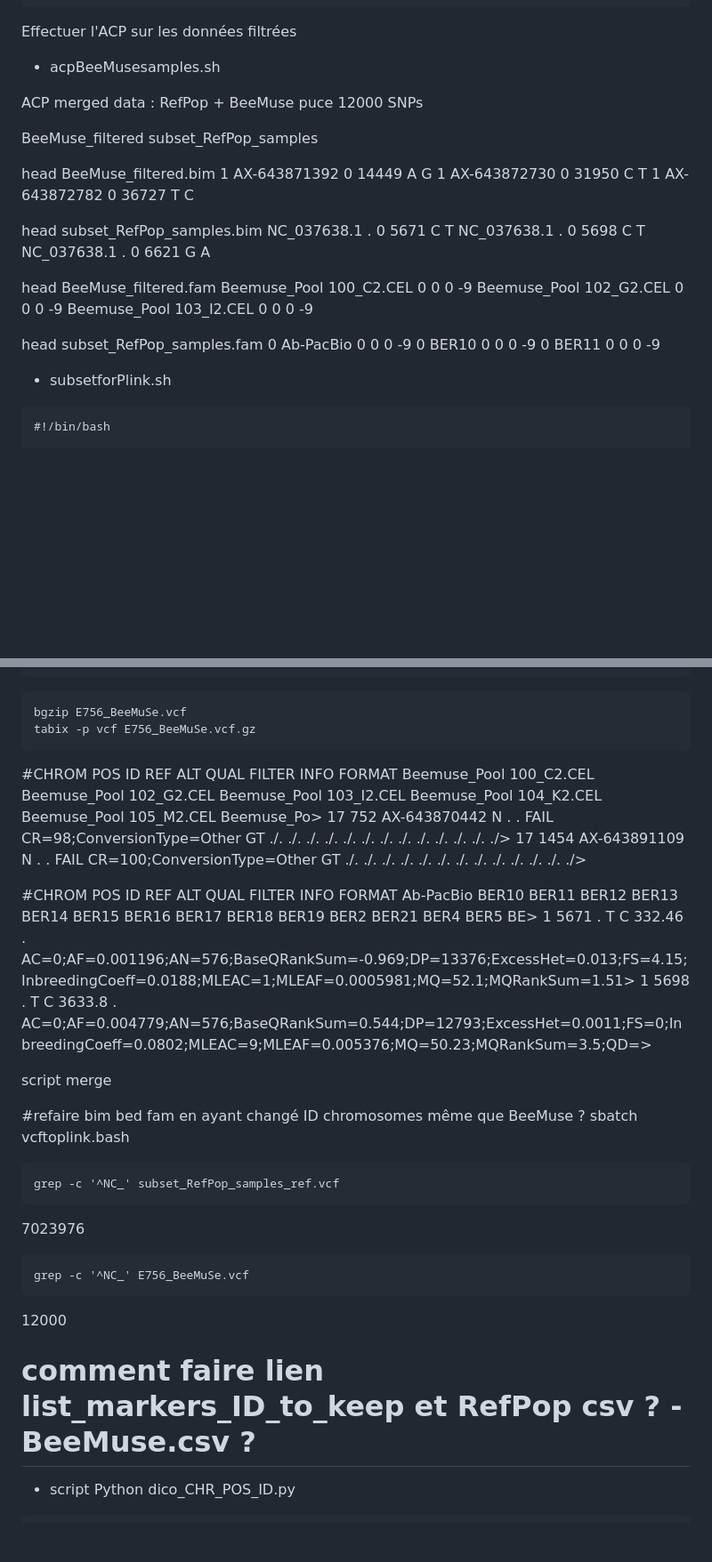
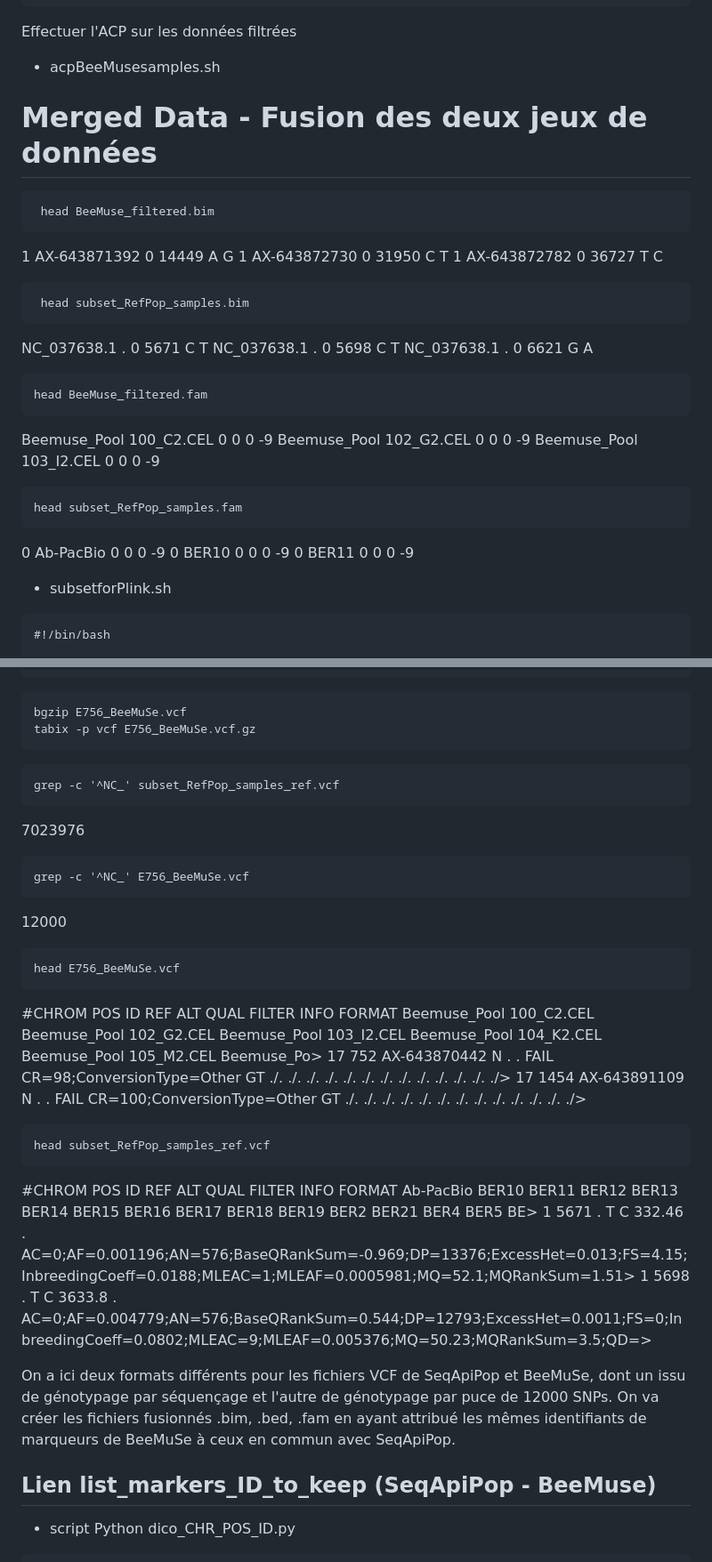
Before and after one commit to nicolasbttg/Stage_M2_NB, a Markdown page: commandes_bash.md, 2 parts joined by grey strips. Shown at 89% size. Rendered like a GitHub page; blank space fills up the shorter version.

````diff
--- a/commandes_bash.md
+++ b/commandes_bash.md
@@ -166,27 +166,32 @@ Effectuer l'ACP sur les données filtrées
 
 - acpBeeMusesamples.sh
 
-ACP merged data : RefPop + BeeMuse puce 12000 SNPs
 
-BeeMuse_filtered
-subset_RefPop_samples
-
+# Merged Data - Fusion des deux jeux de données
+```
  head BeeMuse_filtered.bim
+```
 1	AX-643871392	0	14449	A	G
 1	AX-643872730	0	31950	C	T
 1	AX-643872782	0	36727	T	C
 
+```
  head subset_RefPop_samples.bim
+```
 NC_037638.1	.	0	5671	C	T
 NC_037638.1	.	0	5698	C	T
 NC_037638.1	.	0	6621	G	A
 
+```
 head BeeMuse_filtered.fam
+```
 Beemuse_Pool 100_C2.CEL 0 0 0 -9
 Beemuse_Pool 102_G2.CEL 0 0 0 -9
 Beemuse_Pool 103_I2.CEL 0 0 0 -9
 
+```
 head subset_RefPop_samples.fam
+```
 0	Ab-PacBio	0	0	0	-9
 0	BER10	0	0	0	-9
 0	BER11	0	0	0	-9
@@ -220,20 +225,6 @@ bgzip E756_BeeMuSe.vcf
 tabix -p vcf E756_BeeMuSe.vcf.gz
 ```
 
-#CHROM  POS     ID      REF     ALT     QUAL    FILTER  INFO    FORMAT  Beemuse_Pool 100_C2.CEL Beemuse_Pool 102_G2.CEL Beemuse_Pool 103_I2.CEL Beemuse_Pool 104_K2.CEL Beemuse_Pool 105_M2.CEL Beemuse_Po>
-17      752     AX-643870442    N       .       .       FAIL    CR=98;ConversionType=Other      GT      ./.     ./.     ./.     ./.     ./.     ./.     ./.     ./.     ./.     ./.     ./.     ./.     ./>
-17      1454    AX-643891109    N       .       .       FAIL    CR=100;ConversionType=Other     GT      ./.     ./.     ./.     ./.     ./.     ./.     ./.     ./.     ./.     ./.     ./.     ./.     ./>
-
-#CHROM  POS     ID      REF     ALT     QUAL    FILTER  INFO    FORMAT  Ab-PacBio       BER10   BER11   BER12   BER13   BER14   BER15   BER16   BER17   BER18   BER19   BER2    BER21   BER4    BER5    BE>
-1       5671    .       T       C       332.46  .       AC=0;AF=0.001196;AN=576;BaseQRankSum=-0.969;DP=13376;ExcessHet=0.013;FS=4.15;InbreedingCoeff=0.0188;MLEAC=1;MLEAF=0.0005981;MQ=52.1;MQRankSum=1.51>
-1       5698    .       T       C       3633.8  .       AC=0;AF=0.004779;AN=576;BaseQRankSum=0.544;DP=12793;ExcessHet=0.0011;FS=0;InbreedingCoeff=0.0802;MLEAC=9;MLEAF=0.005376;MQ=50.23;MQRankSum=3.5;QD=>
-
-script merge
-
-
-#refaire bim bed fam en ayant changé ID chromosomes même que BeeMuse ?
-sbatch vcftoplink.bash
-
 ```
 grep -c '^NC_' subset_RefPop_samples_ref.vcf
 ```
@@ -242,8 +233,24 @@ grep -c '^NC_' subset_RefPop_samples_ref.vcf
 grep -c '^NC_' E756_BeeMuSe.vcf
 ```
 12000
+```
+head E756_BeeMuSe.vcf
+```
+#CHROM  POS     ID      REF     ALT     QUAL    FILTER  INFO    FORMAT  Beemuse_Pool 100_C2.CEL Beemuse_Pool 102_G2.CEL Beemuse_Pool 103_I2.CEL Beemuse_Pool 104_K2.CEL Beemuse_Pool 105_M2.CEL Beemuse_Po>
+17      752     AX-643870442    N       .       .       FAIL    CR=98;ConversionType=Other      GT      ./.     ./.     ./.     ./.     ./.     ./.     ./.     ./.     ./.     ./.     ./.     ./.     ./>
+17      1454    AX-643891109    N       .       .       FAIL    CR=100;ConversionType=Other     GT      ./.     ./.     ./.     ./.     ./.     ./.     ./.     ./.     ./.     ./.     ./.     ./.     ./>
 
-# comment faire lien list_markers_ID_to_keep et RefPop csv ? - BeeMuse.csv ?
+```
+head subset_RefPop_samples_ref.vcf
+```
+#CHROM  POS     ID      REF     ALT     QUAL    FILTER  INFO    FORMAT  Ab-PacBio       BER10   BER11   BER12   BER13   BER14   BER15   BER16   BER17   BER18   BER19   BER2    BER21   BER4    BER5    BE>
+1       5671    .       T       C       332.46  .       AC=0;AF=0.001196;AN=576;BaseQRankSum=-0.969;DP=13376;ExcessHet=0.013;FS=4.15;InbreedingCoeff=0.0188;MLEAC=1;MLEAF=0.0005981;MQ=52.1;MQRankSum=1.51>
+1       5698    .       T       C       3633.8  .       AC=0;AF=0.004779;AN=576;BaseQRankSum=0.544;DP=12793;ExcessHet=0.0011;FS=0;InbreedingCoeff=0.0802;MLEAC=9;MLEAF=0.005376;MQ=50.23;MQRankSum=3.5;QD=>
+
+On a ici deux formats différents pour les fichiers VCF de SeqApiPop et BeeMuSe, dont un issu de génotypage par séquençage et l'autre de génotypage par puce de 12000 SNPs.
+On va créer les fichiers fusionnés .bim, .bed, .fam en ayant attribué les mêmes identifiants de marqueurs de BeeMuSe à ceux en commun avec SeqApiPop.
+
+## Lien list_markers_ID_to_keep (SeqApiPop - BeeMuse)
 
 - script Python dico_CHR_POS_ID.py
 ```
````
Also changed, not shown: other parts of commandes_bash.md (+19 -16 lines).
